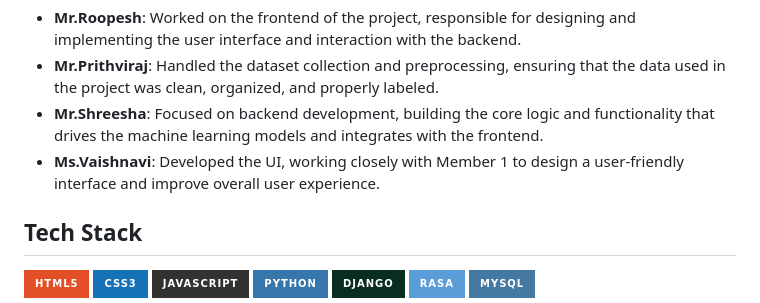
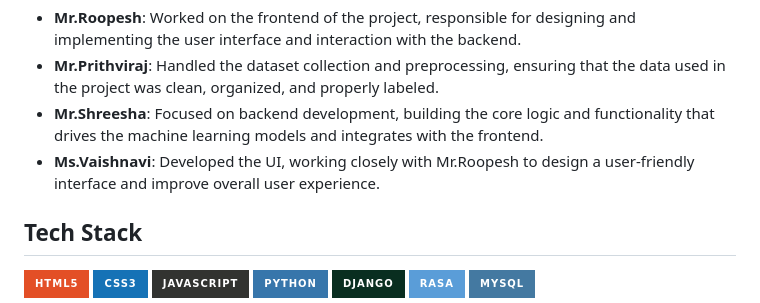
Before and after one commit to gitterrrr/Mindcare-Mental-Health-Intervention-using-Rasa-Framework, a Markdown page: README.md, the part around the change. Drawn GitHub-style; badges without logos.

```diff
--- a/README.md
+++ b/README.md
@@ -11,7 +11,7 @@ Our machine learning project was developed by a dedicated team of four members.
 - **Mr.Roopesh**: Worked on the frontend of the project, responsible for designing and implementing the user interface and interaction with the backend.
 - **Mr.Prithviraj**: Handled the dataset collection and preprocessing, ensuring that the data used in the project was clean, organized, and properly labeled.
 - **Mr.Shreesha**: Focused on backend development, building the core logic and functionality that drives the machine learning models and integrates with the frontend.
-- **Ms.Vaishnavi**: Developed the UI, working closely with Member 1 to design a user-friendly interface and improve overall user experience.
+- **Ms.Vaishnavi**: Developed the UI, working closely with Mr.Roopesh to design a user-friendly interface and improve overall user experience.
 
 ## Tech Stack
 
```
